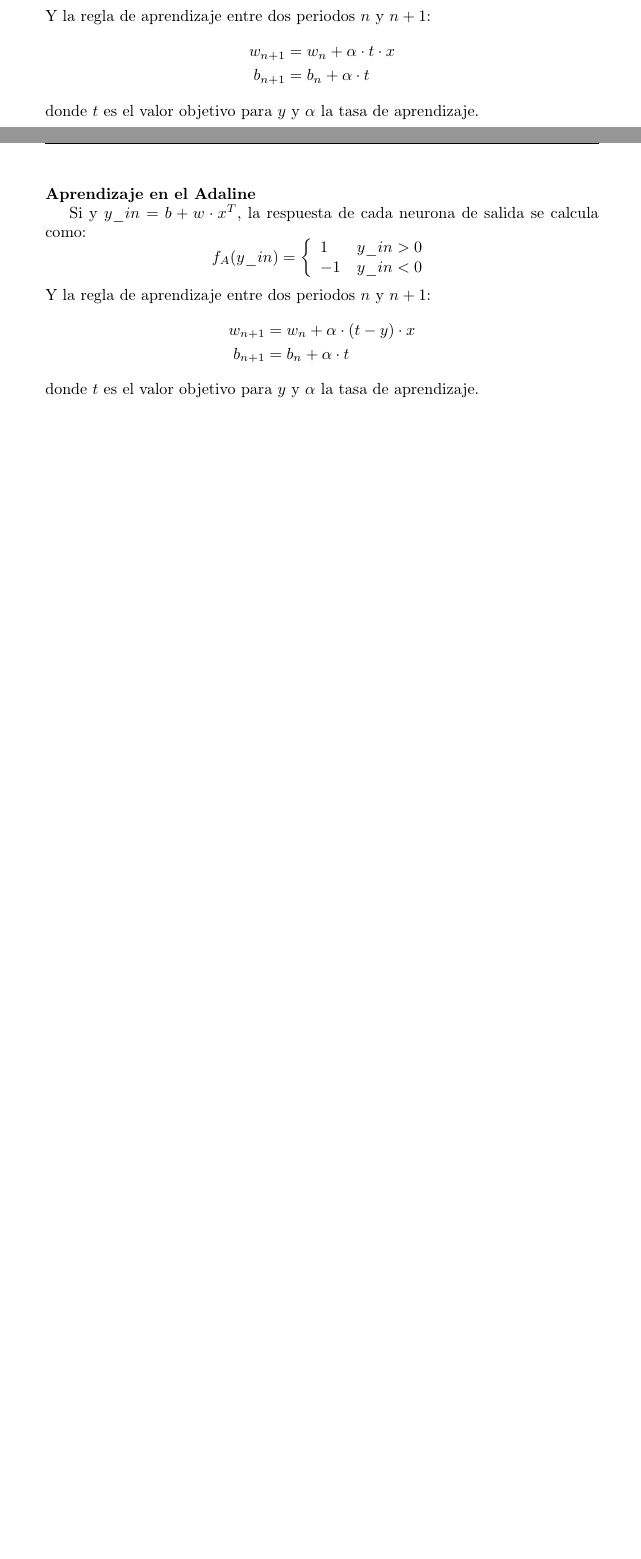
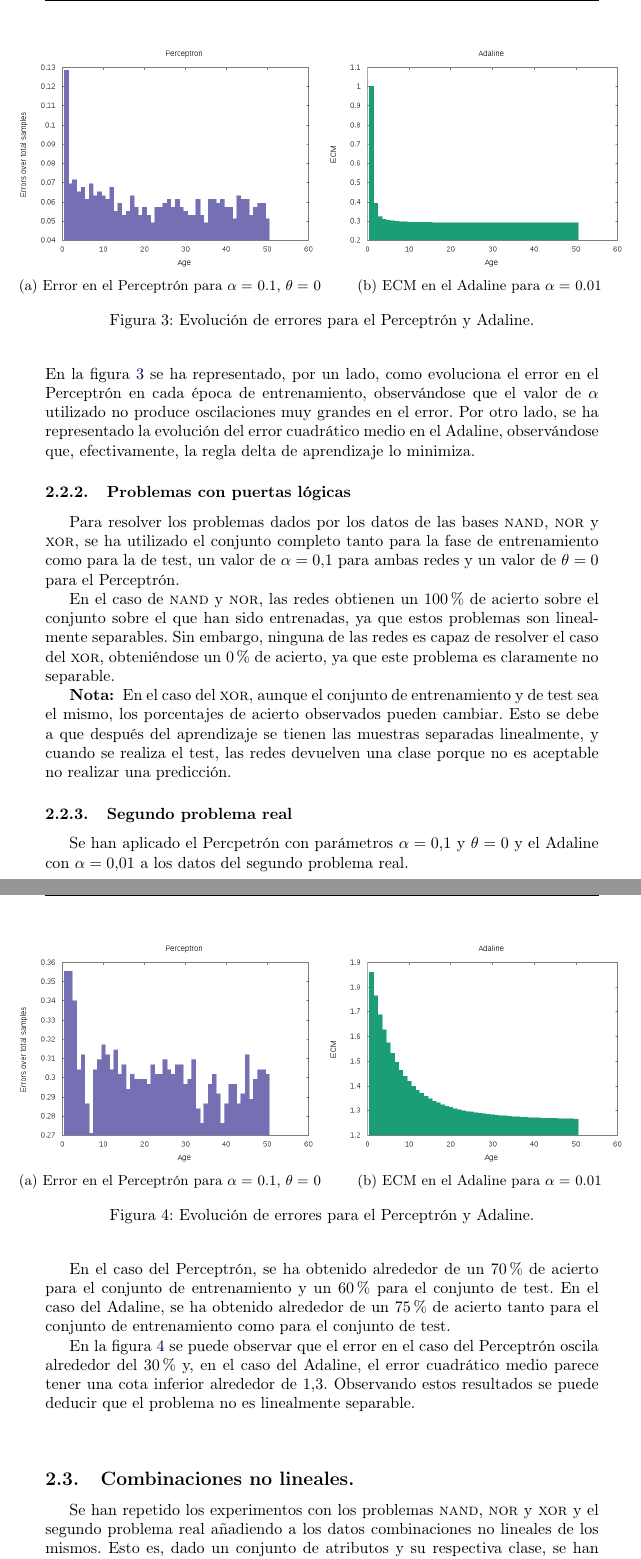
Before and after one commit to grarl1/uni_neuralnetworks, a LaTeX document (p1/doc/doc.tex): two parts of pages 7 and 8 of 8 before the commit and two parts of pages 9 and 10 of 10 after it, joined at a grey line, cut at the place of the change, the shorter picture padded with empty space. The pictures show the PDF file p1/doc/doc.pdf that the author committed with the source.

Commit message:
Documentation

```diff
--- a/p1/doc/doc.tex
+++ b/p1/doc/doc.tex
@@ -94,42 +93,0 @@
-	$$y = F\left(b + w\cdot x^T \right)$$
-	donde $F$ es una función matricial que aplica la función $f$ de aprendizaje a cada elemento del vector obtenido.
-
-	\paragraph{Aprendizaje en el Perceptrón:}\mbox{}
-
-	Si $\theta$ es el valor del umbral y $y\_in = b + w\cdot x^T$, la respuesta de cada neurona de salida se calcula como:
-	\begin{equation*}
-		f_P(y\_in) = \left\{
-		\begin{array}{l l}
-			1 & y\_in > \theta\\
-			-1 & y\_in < -\theta\\
-			0 & \text{en otro caso}
-		\end{array}
-		\right.
-	\end{equation*}
-	Y la regla de aprendizaje entre dos periodos $n$ y $n+1$:
-	\begin{align*}
-		w_{n+1} &= w_n + \alpha\cdot t\cdot x\\
-		b_{n+1} &= b_n + \alpha\cdot t
-	\end{align*}
-	donde $t$ es el valor objetivo para $y$ y $\alpha$ la tasa de aprendizaje.
-
-	\paragraph{Aprendizaje en el Adaline}\mbox{}
-
-	Si y $y\_in = b + w\cdot x^T$, la respuesta de cada neurona de salida se calcula como:
-	\begin{equation*}
-		f_A(y\_in) = \left\{
-		\begin{array}{l l}
-			1 & y\_in > 0\\
-			-1 & y\_in < 0\\
-		\end{array}
-		\right.
-	\end{equation*}
-	Y la regla de aprendizaje entre dos periodos $n$ y $n+1$:
-	\begin{align*}
-		w_{n+1} &= w_n + \alpha\cdot (t-y)\cdot x\\
-		b_{n+1} &= b_n + \alpha\cdot t
-	\end{align*}
-	donde $t$ es el valor objetivo para $y$ y $\alpha$ la tasa de aprendizaje.
-
-	\subsection{Experimentos realizados}
-	\subsubsection{Primer problema real}
@@ -139,2 +99,4 @@
 
 
+	\newpage
+	\subsection{Experimentos realizados}
@@ -140,0 +106,5 @@
+	\begin{enumerate}
+		\item Número de época.
+		\item Error cometido.
+		\item Error cuadrático medio.
+	\end{enumerate}
@@ -140,0 +116,3 @@
+	\begin{center}
+		\begin{tabular}{|c|c|c|}
+			\hline
@@ -141 +127,78 @@
+			$1$ & $0.2$ &  $4.90\%$\\
+			\hline
+		\end{tabular}
+	\end{center}
+	\paragraph{Datos para el Adaline:} Se expone el valor del error cuadrático medio en función del valor de $\alpha$.
+	\begin{center}
+		\begin{tabular}{|c|c|c|}
+			\hline
+			\textbf{Valor de $\alpha$} & \textbf{Error cuadrático medio}\\
+			\hline
+			$0.01$  & $0.282$\\
+			$0.05$ & $0.318$\\
+			$0.1$  & $0.357$\\
+			\hline
+		\end{tabular}
+	\end{center}
+
+	En ningún caso las redes convergen completamente, incluso para un valor más alto de épocas. Por tanto, aunque la aproximación sea muy buena, al no tener convergencia se puede concluir que el problema no es linealmente separable.
+
+	\begin{center}
+	\begin{figure}
+		\makebox[\textwidth][c]{
+			\begin{subfigure}[h]{0.55\textwidth}
+				\centering
+				\includegraphics[width=\textwidth]{p1_perc.png}
+				\caption{Error en el Perceptrón para $\alpha =$ 0.1, $\theta =$ 0}
+			\end{subfigure}
+			\begin{subfigure}[h]{0.55\textwidth}
+				\centering
+				\includegraphics[width=\textwidth]{p1_ada.png}
+				\caption{ECM en el Adaline para $\alpha =$ 0.01}
+			\end{subfigure}%
+		}
+		\caption{Evolución de errores para el Perceptrón y Adaline.}
+		\label{fig:p1}
+	\end{figure}
+	\end{center}
+	En la figura \ref{fig:p1} se ha representado, por un lado, como evoluciona el error en el Perceptrón en cada época de entrenamiento, observándose que el valor de $\alpha$ utilizado no produce oscilaciones muy grandes en el error. Por otro lado, se ha representado la evolución del error cuadrático medio en el Adaline, observándose que, efectivamente, la regla delta de aprendizaje lo minimiza.
+
+	\subsubsection{Problemas con puertas lógicas}
+	Para resolver los problemas dados por los datos de las bases \textsc{nand}, \textsc{nor} y \textsc{xor}, se ha utilizado el conjunto completo tanto para la fase de entrenamiento como para la de test, un valor de $\alpha = 0.1$ para ambas redes y un valor de $\theta = 0$ para el Perceptrón.
+
+	En el caso de \textsc{nand} y \textsc{nor}, las redes obtienen un $100\%$ de acierto sobre el conjunto sobre el que han sido entrenadas, ya que estos problemas son linealmente separables. Sin embargo, ninguna de las redes es capaz de resolver el caso del \textsc{xor}, obteniéndose un $0\%$ de acierto, ya que este problema es claramente no separable.
+
+	\textbf{Nota: } En el caso del \textsc{xor}, aunque el conjunto de entrenamiento y de test sea el mismo, los porcentajes de acierto observados pueden cambiar. Esto se debe a que después del aprendizaje se tienen las muestras separadas linealmente, y cuando se realiza el test, las redes devuelven una clase porque no es aceptable no realizar una predicción.
+
+	\subsubsection{Segundo problema real}
+	Se han aplicado el Percpetrón con parámetros $\alpha = 0.1$ y $\theta = 0$ y el Adaline con $\alpha = 0.01$ a los datos del segundo problema real.
+
+	\newpage
+	En el caso del Perceptrón, se ha obtenido alrededor de un $70\%$ de acierto para el conjunto de entrenamiento y un $60\%$ para el conjunto de test. En el caso del Adaline, se ha obtenido alrededor de un $75\%$ de acierto tanto para el conjunto de entrenamiento como para el conjunto de test.
+
+	En la figura \ref{fig:p2} se puede observar que el error en el caso del Perceptrón oscila alrededor del $30\%$ y,
+	en el caso del Adaline, el error cuadrático medio parece tener una cota inferior alrededor de $1.3$. Observando estos resultados se puede deducir que el problema no es linealmente separable.
+	\begin{center}
+		\begin{figure}
+			\makebox[\textwidth][c]{
+				\begin{subfigure}[h]{0.55\textwidth}
+					\centering
+					\includegraphics[width=\textwidth]{p2_perc.png}
+					\caption{Error en el Perceptrón para $\alpha =$ 0.1, $\theta =$ 0}
+				\end{subfigure}
+				\begin{subfigure}[h]{0.55\textwidth}
+					\centering
+					\includegraphics[width=\textwidth]{p2_ada.png}
+					\caption{ECM en el Adaline para $\alpha =$ 0.01}
+				\end{subfigure}%
+			}
+			\caption{Evolución de errores para el Perceptrón y Adaline.}
+			\label{fig:p2}
+		\end{figure}
+	\end{center}
+
+	\subsection{Combinaciones no lineales.}
+	Se han repetido los experimentos con los problemas \textsc{nand}, \textsc{nor} y \textsc{xor} y el segundo problema real añadiendo a los datos combinaciones no lineales de los mismos. Esto es, dado un conjunto de atributos y su respectiva clase, se han combinado productos por escalares y potencias de dichos atributos y se les ha asignado la misma clase. Por ejemplo, en el caso del segundo problema real, se han añadido atributos nuevos a partir del cuadrado de los atributos antiguo y se ha asignado la clase correspondiente en cada caso.
+
+	En ningún caso las predicciones mejoran, de hecho, en todos los casos acaban empeorando, ya que estamos añadiendo datos no lineales. Es más, al añadir combinaciones no lineales de los atributos, estamos convirtiendo los problemas que eran linealmente separables en no linealmente separables.
 \end{document}
```
Also changed, not shown: p1/doc/doc.pdf, p1/doc/p1_ada.png (added), p1/doc/p1_perc.png (added), p1/doc/p2_ada.png (added), p1/doc/p2_perc.png (added), p1/doc/doc.tex (36 more changed lines).
